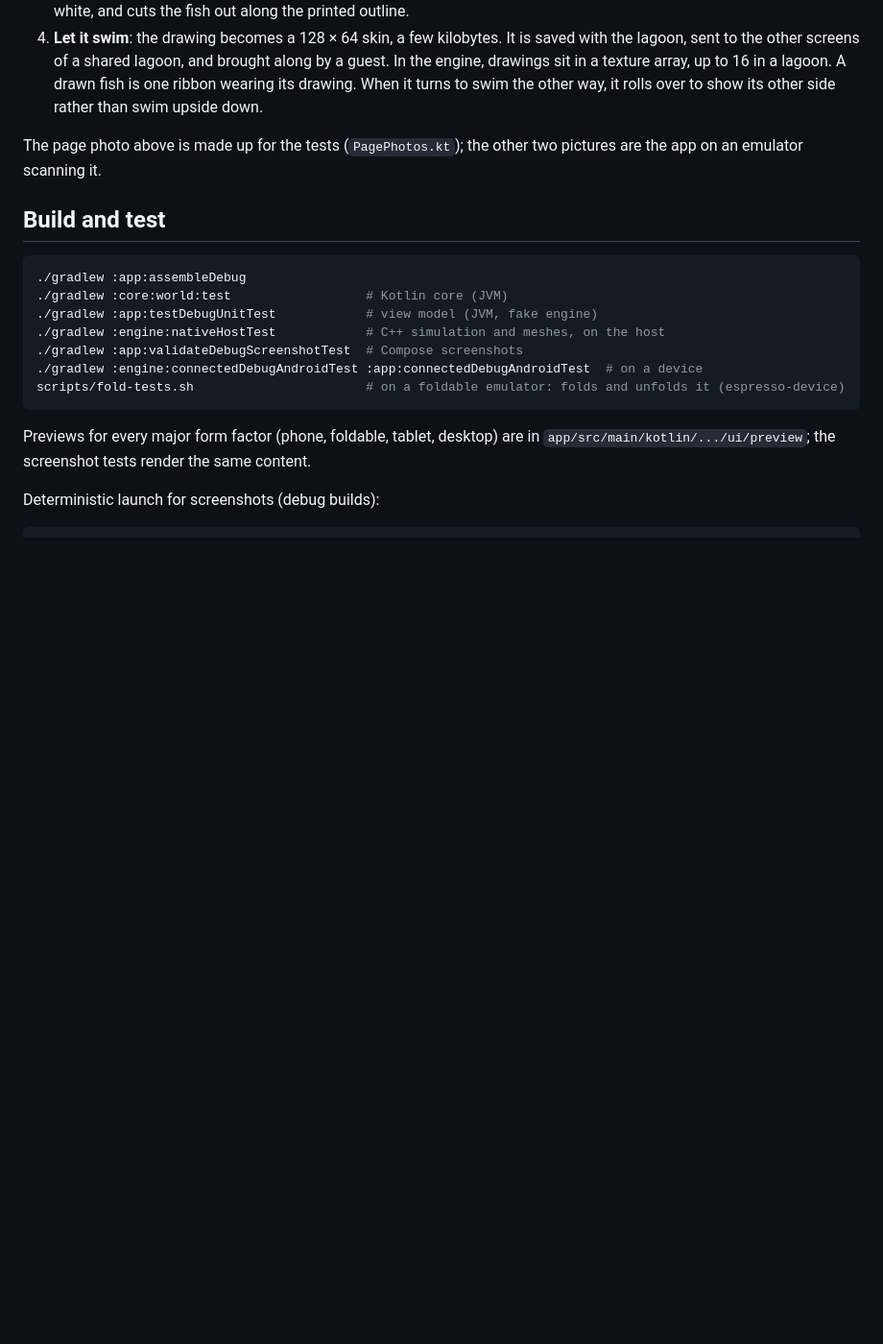
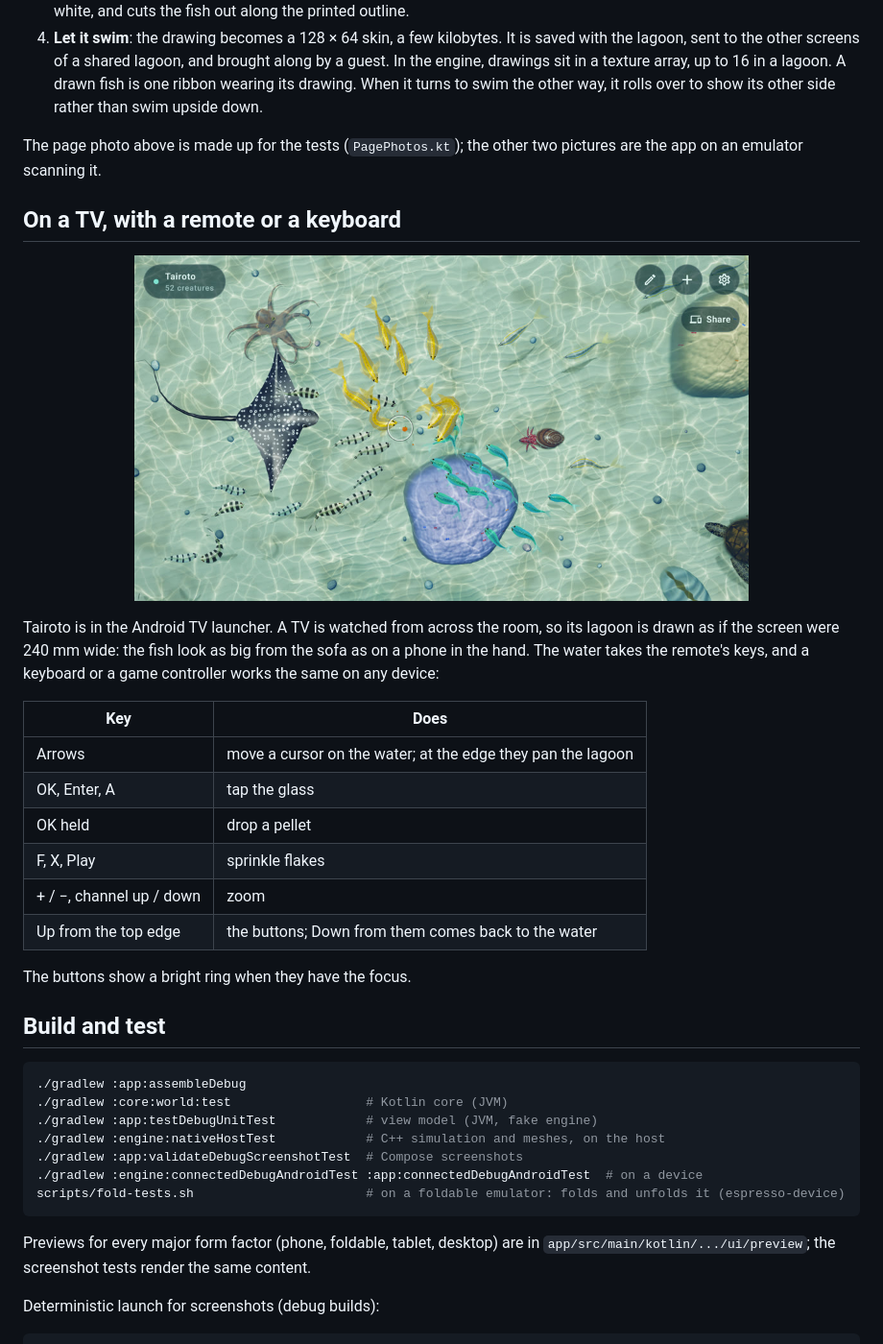
Before and after one commit to jpcottin/Tairoto, a Markdown page: README.md, the part around the change. Shown at 96% size. Drawn GitHub-style; pictures changed too: docs/media/tv.jpg (added); blank space fills up the shorter version.

````diff
--- a/README.md
+++ b/README.md
@@ -153,6 +153,28 @@ source is noted next to each species in `Species.kt`.
 The page photo above is made up for the tests (`PagePhotos.kt`); the other two
 pictures are the app on an emulator scanning it.
 
+## On a TV, with a remote or a keyboard
+
+<p align="center">
+  <img src="docs/media/tv.jpg" width="640" alt="The lagoon on an Android TV: a cursor ring on the water, fish gathering at food dropped there">
+</p>
+
+Tairoto is in the Android TV launcher. A TV is watched from across the room,
+so its lagoon is drawn as if the screen were 240 mm wide: the fish look as big
+from the sofa as on a phone in the hand. The water takes the remote's keys,
+and a keyboard or a game controller works the same on any device:
+
+| Key | Does |
+|---|---|
+| Arrows | move a cursor on the water; at the edge they pan the lagoon |
+| OK, Enter, A | tap the glass |
+| OK held | drop a pellet |
+| F, X, Play | sprinkle flakes |
+| + / −, channel up / down | zoom |
+| Up from the top edge | the buttons; Down from them comes back to the water |
+
+The buttons show a bright ring when they have the focus.
+
 ## Build and test
 
 ```sh
````
Also changed, not shown: 12 other files.
